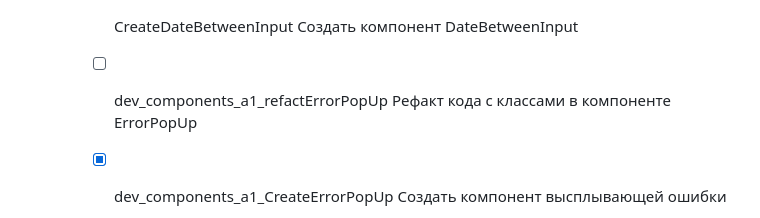
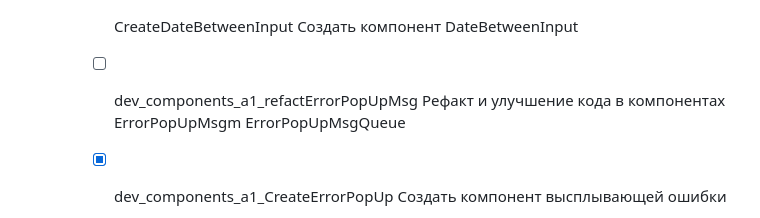
Before and after one commit to 47Mags47/STPO_v3, a Markdown page: todo.md, the part around the change. Drawn GitHub-style.

Commit message:
Добавлена задача

```diff
--- a/todo.md
+++ b/todo.md
@@ -66,8 +66,8 @@
         - [ ] CreateDateBetweenInput
             Создать компонент DateBetweenInput
 
-        - [ ] dev_components_a1_refactErrorPopUp
-            Рефакт кода с классами в компоненте ErrorPopUp
+        - [ ] dev_components_a1_refactErrorPopUpMsg
+            Рефакт и улучшение кода в компонентах ErrorPopUpMsgm ErrorPopUpMsgQueue
 
         - [x] dev_components_a1_CreateErrorPopUp
             Создать компонент высплывающей ошибки
```
